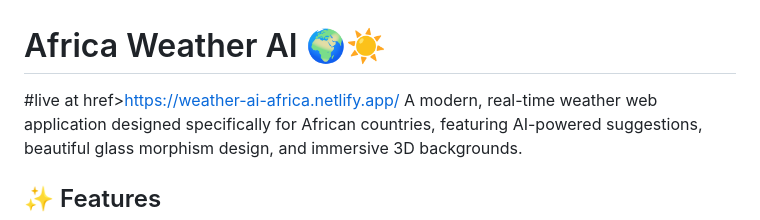
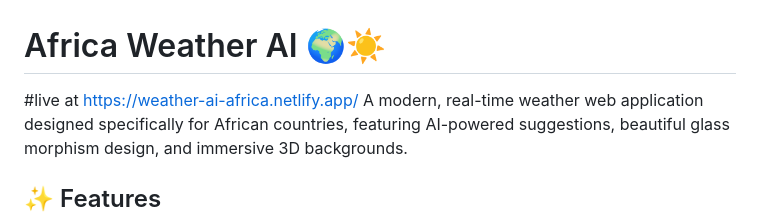
Before and after one commit to gamesiteonline/Weather-AI, a Markdown page: README.md, the part around the change. GitHub-like rendering.

```diff
--- a/README.md
+++ b/README.md
@@ -1,7 +1,7 @@
 # Africa Weather AI 🌍☀️
 
 #live at
-<a whther web app>href>https://weather-ai-africa.netlify.app/</a>
+<a whther web app>https://weather-ai-africa.netlify.app/</a>
 A modern, real-time weather web application designed specifically for African countries, featuring AI-powered suggestions, beautiful glass morphism design, and immersive 3D backgrounds.
 
 ## ✨ Features
```
